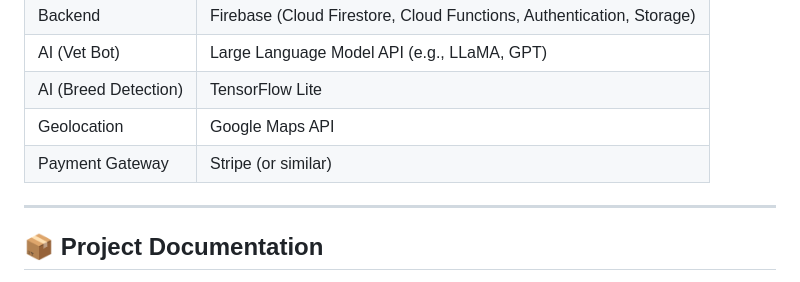
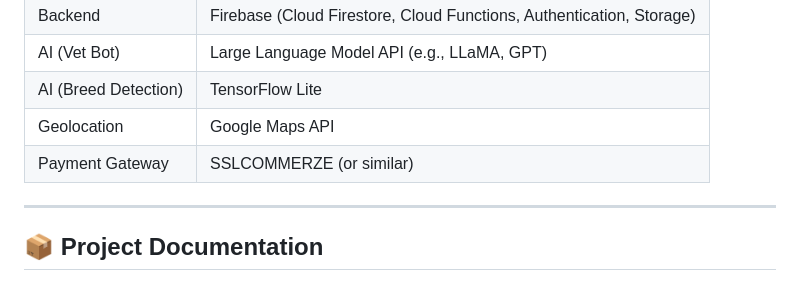
Before and after one commit to SDP-3-Group-4/straycare, a Markdown page: README.md, the part around the change. GitHub-like rendering.

Commit message:
Update payment gateway from Stripe to SSLCOMMERZE

```diff
--- a/README.md
+++ b/README.md
@@ -39,7 +39,7 @@ Urban areas face significant challenges with stray animal injuries, abandonment,
 | AI (Vet Bot)     | Large Language Model API (e.g., LLaMA, GPT)  |
 | AI (Breed Detection) | TensorFlow Lite                             |
 | Geolocation      | Google Maps API                               |
-| Payment Gateway  | Stripe (or similar)                           |
+| Payment Gateway  | SSLCOMMERZE (or similar)                           |
 
 ---
 
```
